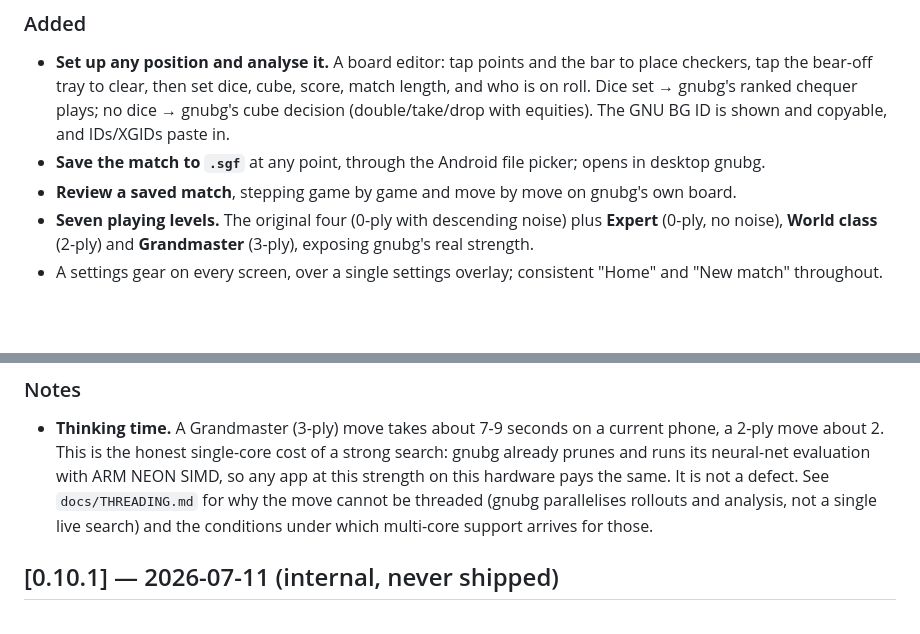
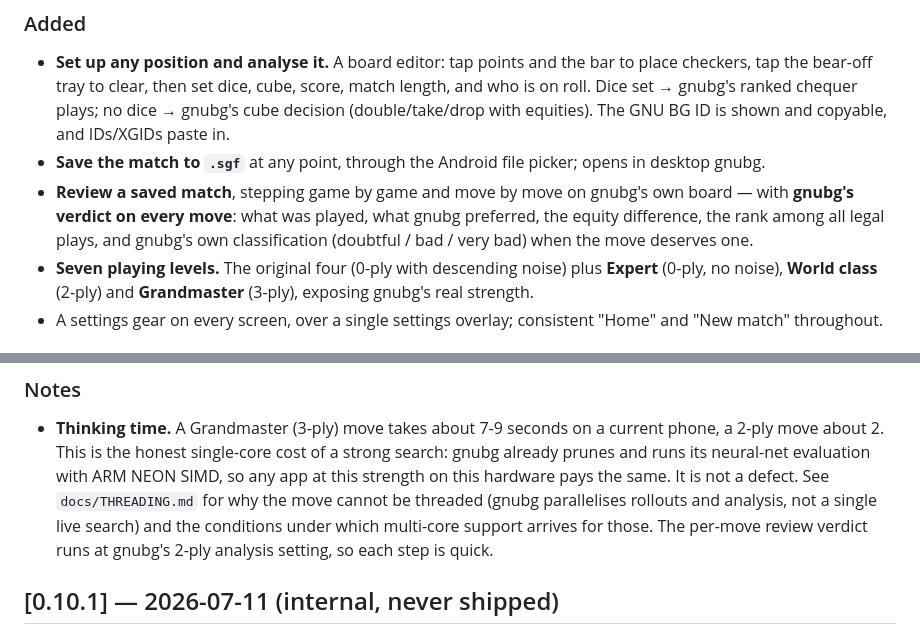
Before and after one commit to clavierhaus/gnubg-android, a Markdown page: CHANGELOG.md, 2 parts joined by grey strips. Drawn GitHub-style; blank space fills up the shorter version.

```diff
--- a/CHANGELOG.md
+++ b/CHANGELOG.md
@@ -31,7 +31,9 @@ internal steps and never shipped an APK; everything in them is included here.)
 - **Save the match to `.sgf`** at any point, through the Android file picker;
   opens in desktop gnubg.
 - **Review a saved match**, stepping game by game and move by move on gnubg's own
-  board.
+  board — with **gnubg's verdict on every move**: what was played, what gnubg
+  preferred, the equity difference, the rank among all legal plays, and gnubg's
+  own classification (doubtful / bad / very bad) when the move deserves one.
 - **Seven playing levels.** The original four (0-ply with descending noise) plus
   **Expert** (0-ply, no noise), **World class** (2-ply) and **Grandmaster**
   (3-ply), exposing gnubg's real strength.
@@ -69,7 +71,8 @@ internal steps and never shipped an APK; everything in them is included here.)
   NEON SIMD, so any app at this strength on this hardware pays the same. It is not
   a defect. See `docs/THREADING.md` for why the move cannot be threaded (gnubg
   parallelises rollouts and analysis, not a single live search) and the
-  conditions under which multi-core support arrives for those.
+  conditions under which multi-core support arrives for those. The per-move
+  review verdict runs at gnubg's 2-ply analysis setting, so each step is quick.
 
 ## [0.10.1] — 2026-07-11 (internal, never shipped)
 
```
Also changed, not shown: README.md (+2 -2 lines), RELEASE_NOTES.md (+5 -2 lines).
